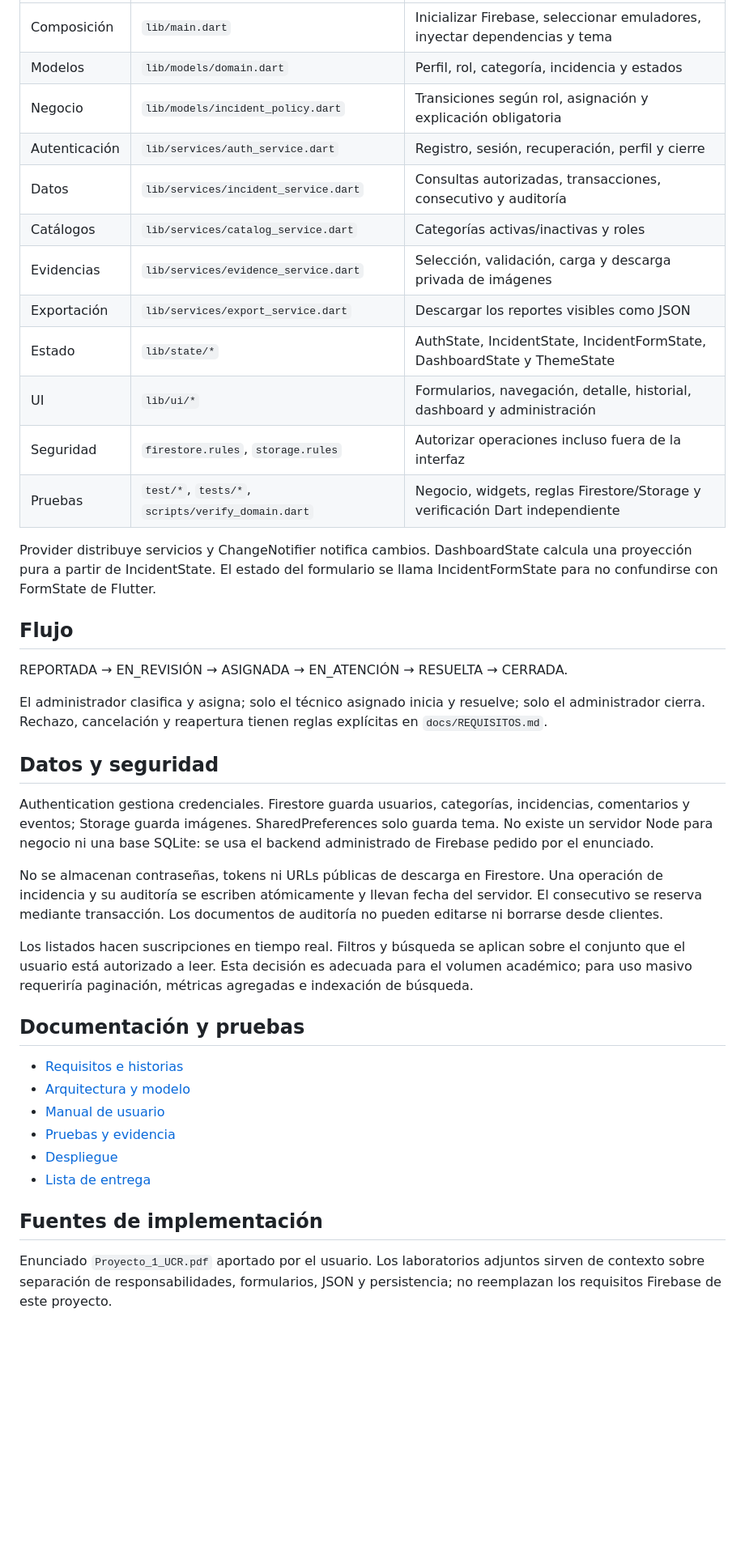
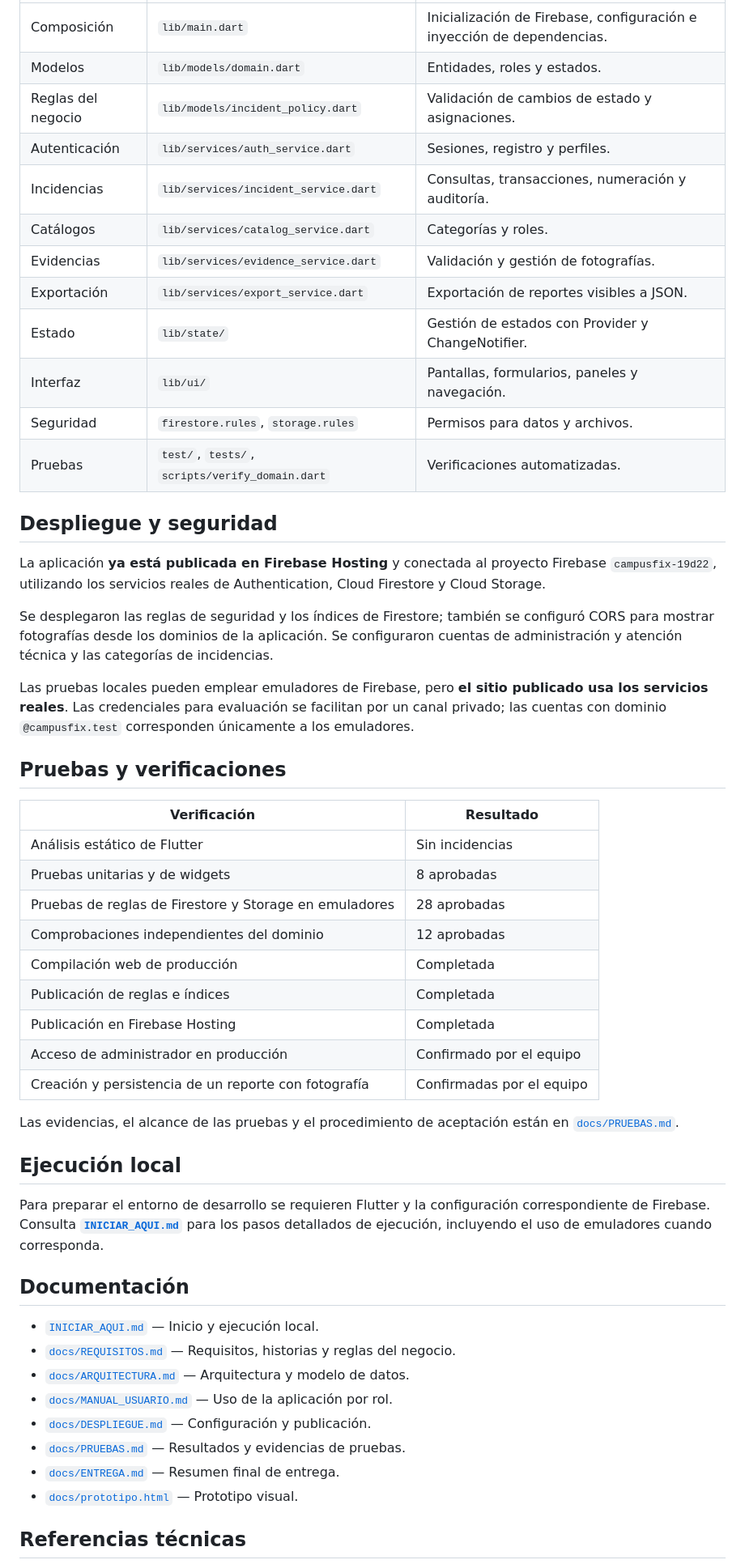
Before and after one commit to JLeandroMS/CampusFix-Proyecto1, a Markdown page: README.md, the part around one of its changes. Shown at 81% size. GitHub-like rendering; blank space fills up the shorter version.

Commit message:
Actualizar README final

```diff
--- a/README.md
+++ b/README.md
@@ -10,43 +51,55 @@ Aplicación Flutter Web para reportar, clasificar, asignar y seguir incidencias
 |---|---|---|
-| Composición | `lib/main.dart` | Inicializar Firebase, seleccionar emuladores, inyectar dependencias y tema |
-| Modelos | `lib/models/domain.dart` | Perfil, rol, categoría, incidencia y estados |
-| Negocio | `lib/models/incident_policy.dart` | Transiciones según rol, asignación y explicación obligatoria |
-| Autenticación | `lib/services/auth_service.dart` | Registro, sesión, recuperación, perfil y cierre |
-| Datos | `lib/services/incident_service.dart` | Consultas autorizadas, transacciones, consecutivo y auditoría |
-| Catálogos | `lib/services/catalog_service.dart` | Categorías activas/inactivas y roles |
-| Evidencias | `lib/services/evidence_service.dart` | Selección, validación, carga y descarga privada de imágenes |
-| Exportación | `lib/services/export_service.dart` | Descargar los reportes visibles como JSON |
-| Estado | `lib/state/*` | AuthState, IncidentState, IncidentFormState, DashboardState y ThemeState |
-| UI | `lib/ui/*` | Formularios, navegación, detalle, historial, dashboard y administración |
-| Seguridad | `firestore.rules`, `storage.rules` | Autorizar operaciones incluso fuera de la interfaz |
-| Pruebas | `test/*`, `tests/*`, `scripts/verify_domain.dart` | Negocio, widgets, reglas Firestore/Storage y verificación Dart independiente |
+| Composición | `lib/main.dart` | Inicialización de Firebase, configuración e inyección de dependencias. |
+| Modelos | `lib/models/domain.dart` | Entidades, roles y estados. |
+| Reglas del negocio | `lib/models/incident_policy.dart` | Validación de cambios de estado y asignaciones. |
+| Autenticación | `lib/services/auth_service.dart` | Sesiones, registro y perfiles. |
+| Incidencias | `lib/services/incident_service.dart` | Consultas, transacciones, numeración y auditoría. |
+| Catálogos | `lib/services/catalog_service.dart` | Categorías y roles. |
+| Evidencias | `lib/services/evidence_service.dart` | Validación y gestión de fotografías. |
+| Exportación | `lib/services/export_service.dart` | Exportación de reportes visibles a JSON. |
+| Estado | `lib/state/` | Gestión de estados con Provider y ChangeNotifier. |
+| Interfaz | `lib/ui/` | Pantallas, formularios, paneles y navegación. |
+| Seguridad | `firestore.rules`, `storage.rules` | Permisos para datos y archivos. |
+| Pruebas | `test/`, `tests/`, `scripts/verify_domain.dart` | Verificaciones automatizadas. |
 
-Provider distribuye servicios y ChangeNotifier notifica cambios. DashboardState calcula una proyección pura a partir de IncidentState. El estado del formulario se llama IncidentFormState para no confundirse con FormState de Flutter.
+## Despliegue y seguridad
 
-## Flujo
+La aplicación **ya está publicada en Firebase Hosting** y conectada al proyecto Firebase `campusfix-19d22`, utilizando los servicios reales de Authentication, Cloud Firestore y Cloud Storage.
 
-REPORTADA → EN_REVISIÓN → ASIGNADA → EN_ATENCIÓN → RESUELTA → CERRADA.
+Se desplegaron las reglas de seguridad y los índices de Firestore; también se configuró CORS para mostrar fotografías desde los dominios de la aplicación. Se configuraron cuentas de administración y atención técnica y las categorías de incidencias.
 
-El administrador clasifica y asigna; solo el técnico asignado inicia y resuelve; solo el administrador cierra. Rechazo, cancelación y reapertura tienen reglas explícitas en `docs/REQUISITOS.md`.
+Las pruebas locales pueden emplear emuladores de Firebase, pero **el sitio publicado usa los servicios reales**. Las credenciales para evaluación se facilitan por un canal privado; las cuentas con dominio `@campusfix.test` corresponden únicamente a los emuladores.
 
-## Datos y seguridad
+## Pruebas y verificaciones
 
-Authentication gestiona credenciales. Firestore guarda usuarios, categorías, incidencias, comentarios y eventos; Storage guarda imágenes. SharedPreferences solo guarda tema. No existe un servidor Node para negocio ni una base SQLite: se usa el backend administrado de Firebase pedido por el enunciado.
+| Verificación | Resultado |
+|---|---|
+| Análisis estático de Flutter | Sin incidencias |
+| Pruebas unitarias y de widgets | 8 aprobadas |
+| Pruebas de reglas de Firestore y Storage en emuladores | 28 aprobadas |
+| Comprobaciones independientes del dominio | 12 aprobadas |
+| Compilación web de producción | Completada |
+| Publicación de reglas e índices | Completada |
+| Publicación en Firebase Hosting | Completada |
+| Acceso de administrador en producción | Confirmado por el equipo |
+| Creación y persistencia de un reporte con fotografía | Confirmadas por el equipo |
 
-No se almacenan contraseñas, tokens ni URLs públicas de descarga en Firestore. Una operación de incidencia y su auditoría se escriben atómicamente y llevan fecha del servidor. El consecutivo se reserva mediante transacción. Los documentos de auditoría no pueden editarse ni borrarse desde clientes.
+Las evidencias, el alcance de las pruebas y el procedimiento de aceptación están en [`docs/PRUEBAS.md`](docs/PRUEBAS.md).
 
-Los listados hacen suscripciones en tiempo real. Filtros y búsqueda se aplican sobre el conjunto que el usuario está autorizado a leer. Esta decisión es adecuada para el volumen académico; para uso masivo requeriría paginación, métricas agregadas e indexación de búsqueda.
+## Ejecución local
 
-## Documentación y pruebas
+Para preparar el entorno de desarrollo se requieren Flutter y la configuración correspondiente de Firebase. Consulta **[`INICIAR_AQUI.md`](INICIAR_AQUI.md)** para los pasos detallados de ejecución, incluyendo el uso de emuladores cuando corresponda.
 
-- [Requisitos e historias](docs/REQUISITOS.md)
-- [Arquitectura y modelo](docs/ARQUITECTURA.md)
-- [Manual de usuario](docs/MANUAL_USUARIO.md)
-- [Pruebas y evidencia](docs/PRUEBAS.md)
-- [Despliegue](docs/DESPLIEGUE.md)
-- [Lista de entrega](docs/ENTREGA.md)
+## Documentación
 
-## Fuentes de implementación
+- [`INICIAR_AQUI.md`](INICIAR_AQUI.md) — Inicio y ejecución local.
+- [`docs/REQUISITOS.md`](docs/REQUISITOS.md) — Requisitos, historias y reglas del negocio.
+- [`docs/ARQUITECTURA.md`](docs/ARQUITECTURA.md) — Arquitectura y modelo de datos.
+- [`docs/MANUAL_USUARIO.md`](docs/MANUAL_USUARIO.md) — Uso de la aplicación por rol.
+- [`docs/DESPLIEGUE.md`](docs/DESPLIEGUE.md) — Configuración y publicación.
+- [`docs/PRUEBAS.md`](docs/PRUEBAS.md) — Resultados y evidencias de pruebas.
+- [`docs/ENTREGA.md`](docs/ENTREGA.md) — Resumen final de entrega.
+- [`docs/prototipo.html`](docs/prototipo.html) — Prototipo visual.
 
-Enunciado `Proyecto_1_UCR.pdf` aportado por el usuario. Los laboratorios adjuntos sirven de contexto sobre separación de responsabilidades, formularios, JSON y persistencia; no reemplazan los requisitos Firebase de este proyecto.
+## Referencias técnicas
 
```
Also changed, not shown: other parts of README.md (+50 -10 lines).
